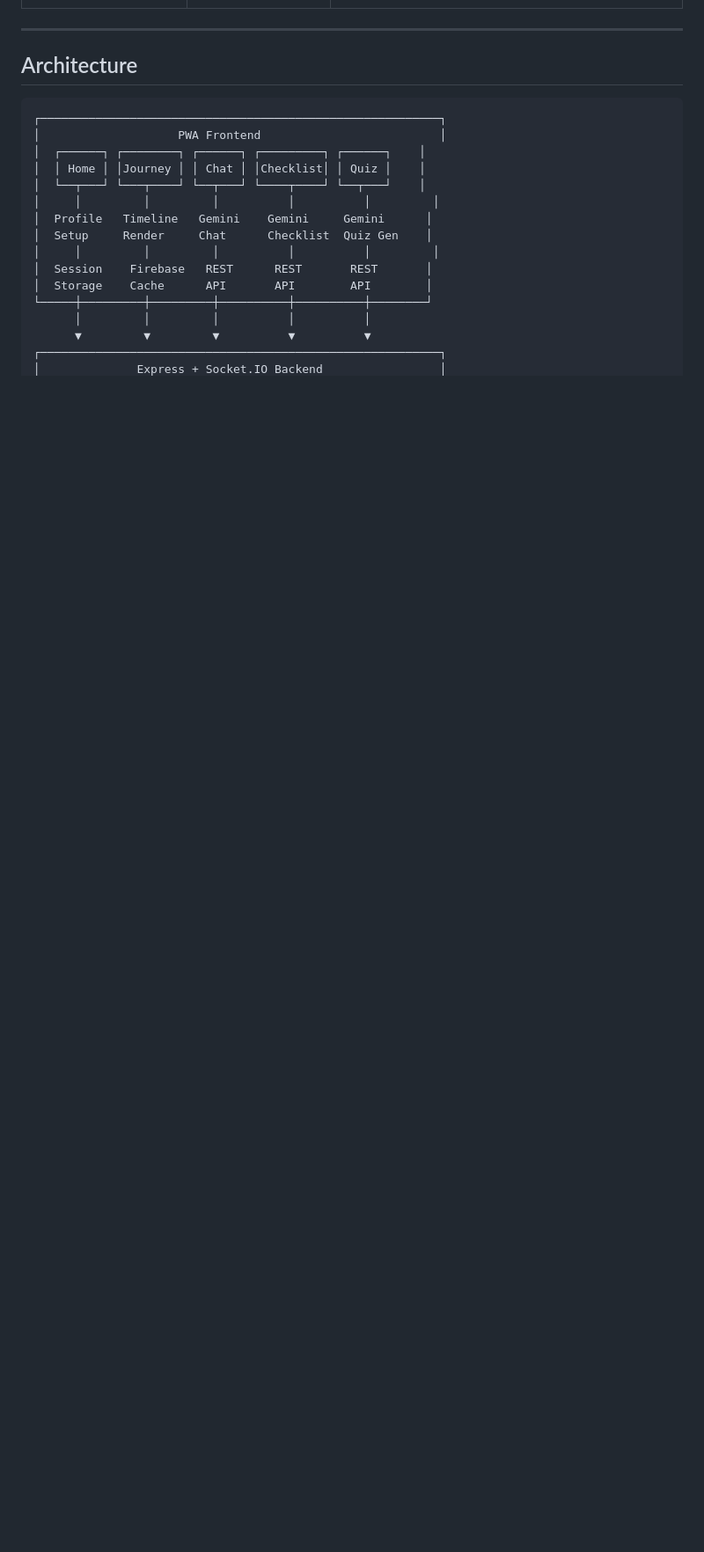
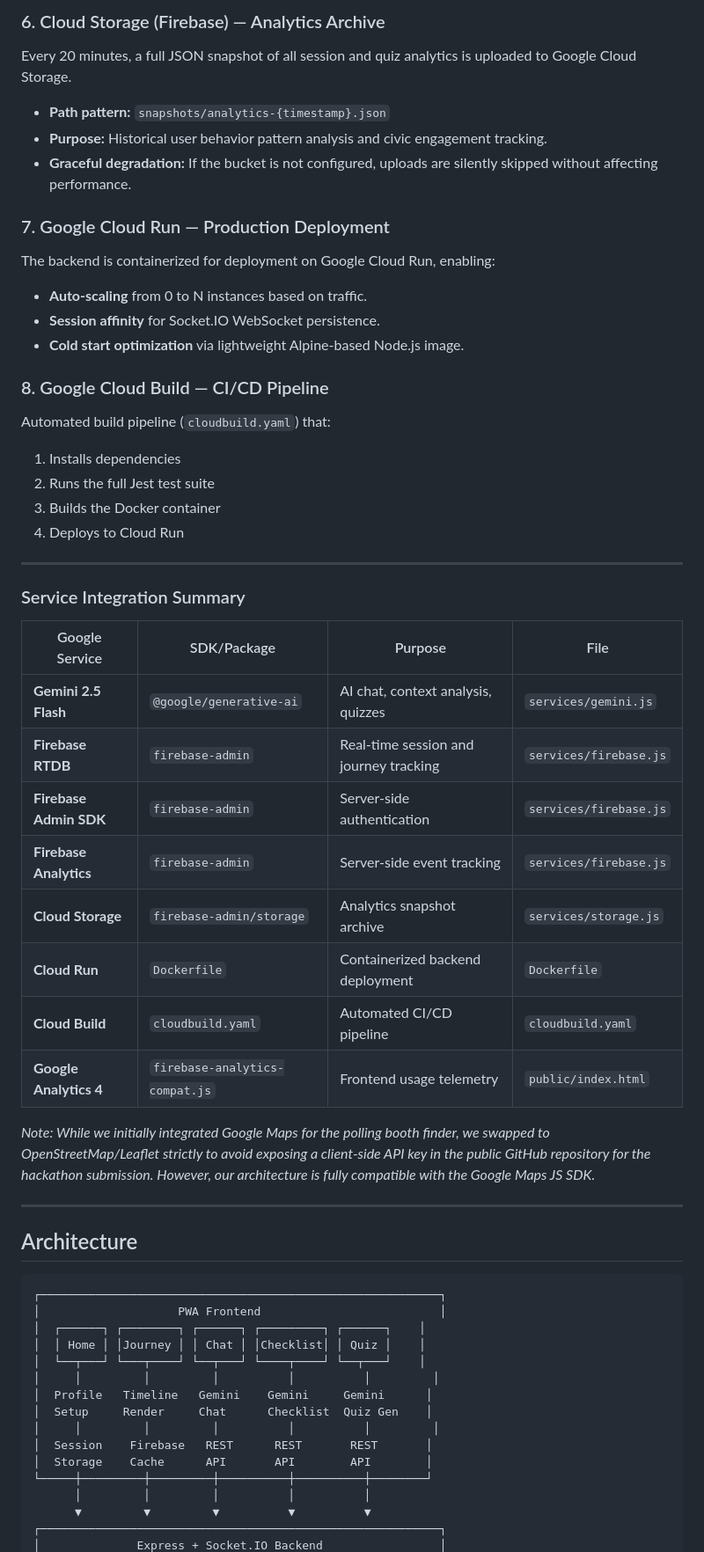
Before and after one commit to Naren-bit/ElectIQ, a Markdown page: README.md, the part around one of its changes. Shown at 88% size. Drawn GitHub-style; blank space fills up the shorter version.

```diff
--- a/README.md
+++ b/README.md
@@ -58,3 +80,38 @@ Millions of Indians — especially first-time voters — don't vote because the
+### 6. Cloud Storage (Firebase) — Analytics Archive
+Every 20 minutes, a full JSON snapshot of all session and quiz analytics is uploaded to Google Cloud Storage.
+- **Path pattern:** `snapshots/analytics-{timestamp}.json`
+- **Purpose:** Historical user behavior pattern analysis and civic engagement tracking.
+- **Graceful degradation:** If the bucket is not configured, uploads are silently skipped without affecting performance.
+
+### 7. Google Cloud Run — Production Deployment
+The backend is containerized for deployment on Google Cloud Run, enabling:
+- **Auto-scaling** from 0 to N instances based on traffic.
+- **Session affinity** for Socket.IO WebSocket persistence.
+- **Cold start optimization** via lightweight Alpine-based Node.js image.
+
+### 8. Google Cloud Build — CI/CD Pipeline
+Automated build pipeline (`cloudbuild.yaml`) that:
+1. Installs dependencies
+2. Runs the full Jest test suite
+3. Builds the Docker container
+4. Deploys to Cloud Run
+
+---
+
+### Service Integration Summary
+
+| Google Service | SDK/Package | Purpose | File |
+|---|---|---|---|
+| **Gemini 2.5 Flash** | `@google/generative-ai` | AI chat, context analysis, quizzes | `services/gemini.js` |
+| **Firebase RTDB** | `firebase-admin` | Real-time session and journey tracking | `services/firebase.js` |
+| **Firebase Admin SDK** | `firebase-admin` | Server-side authentication | `services/firebase.js` |
+| **Firebase Analytics** | `firebase-admin` | Server-side event tracking | `services/firebase.js` |
+| **Cloud Storage** | `firebase-admin/storage` | Analytics snapshot archive | `services/storage.js` |
+| **Cloud Run** | `Dockerfile` | Containerized backend deployment | `Dockerfile` |
+| **Cloud Build** | `cloudbuild.yaml` | Automated CI/CD pipeline | `cloudbuild.yaml` |
+| **Google Analytics 4** | `firebase-analytics-compat.js` | Frontend usage telemetry | `public/index.html` |
+
+*Note: While we initially integrated Google Maps for the polling booth finder, we swapped to OpenStreetMap/Leaflet strictly to avoid exposing a client-side API key in the public GitHub repository for the hackathon submission. However, our architecture is fully compatible with the Google Maps JS SDK.*
 
 ---
 
```
Also changed, not shown: other parts of README.md (+31 -9 lines).
